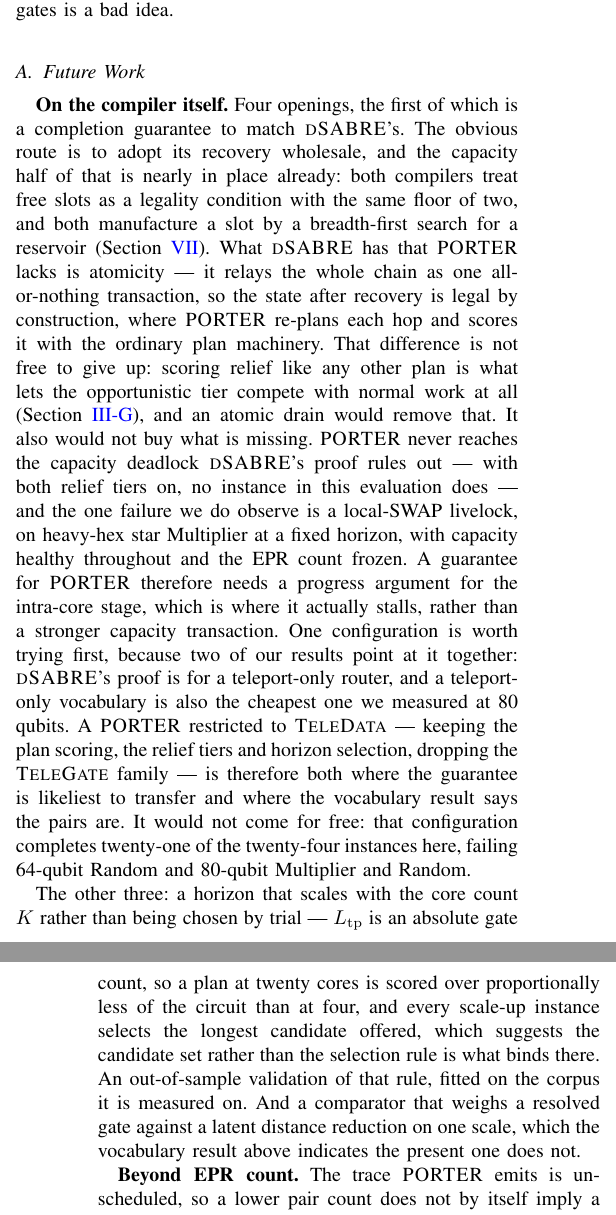
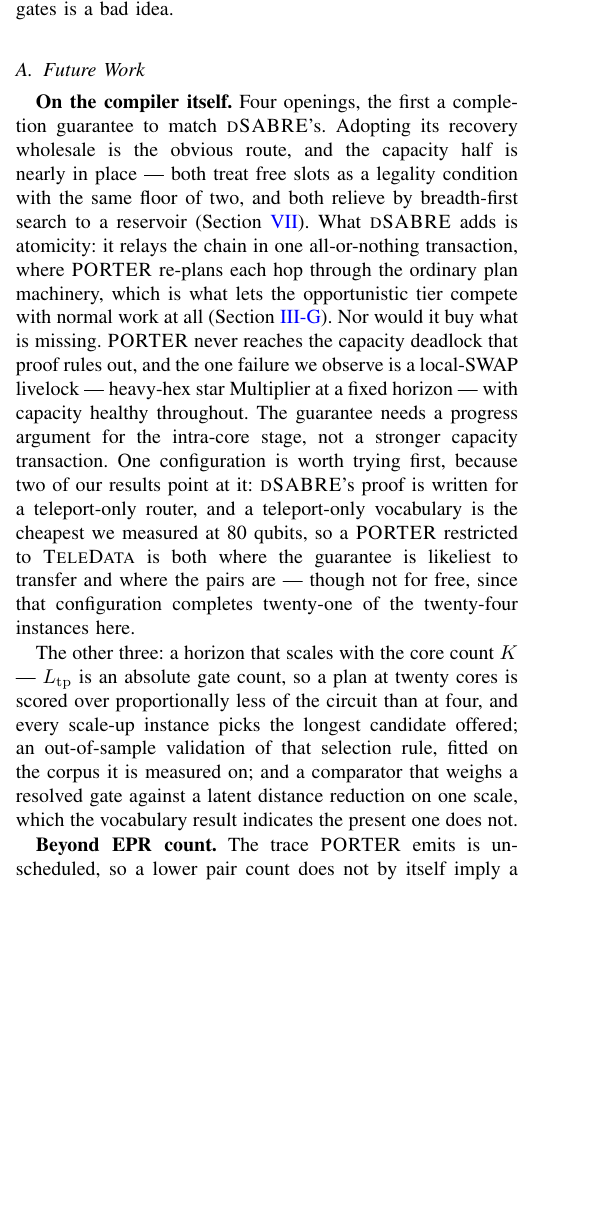
Before and after one commit to ebony72/porter, a LaTeX paper (paper/sfc.tex, which reads paper/sections/06-discussion.tex): two parts of the columns of pages 12 and 13 of 14 before the commit and part of one column of page 12 of 14 after it, the two joined at a grey line, cut so that both start at the same text, the shorter picture padded with empty space. Compiled offline with pdfLaTeX.

Commit message:
Reduce VI-A's completion paragraph
428 -> 302 words. Every step of the argument survives -- the capacity
half is already shared, the difference is atomicity, giving it up costs
the opportunistic tier, and it would not fix the failure we actually
see -- but each is a clause rather than a sentence, and two paragraphs
of justification become one.

The three instances teleport-only fails on are no longer named; the
count is still quoted and their identity stays as a regression guard.
The livelock's own instance is kept, since VI-A is the only place that
names it after V-E's livelock paragraph was removed.

Co-Authored-By: Claude Opus 5 <noreply@anthropic.com>

```diff
--- a/paper/sections/06-discussion.tex
+++ b/paper/sections/06-discussion.tex
@@ -41,45 +41,36 @@ idea.
 \subsection{Future Work}
 \label{sec:future}
 
-\textbf{On the compiler itself.} Four openings, the first of which is a
-completion guarantee to match \dSABRE{}'s. The obvious route is to adopt
-its recovery wholesale, and the capacity half of that is nearly in place
-already: both compilers treat free slots as a legality condition with the
-same floor of two, and both manufacture a slot by a breadth-first search
-for a reservoir (Section~\ref{sec:related}). What \dSABRE{} has that
-\PORTER{} lacks is atomicity --- it relays the whole chain as one
-all-or-nothing transaction, so the state after recovery is legal by
-construction, where \PORTER{} re-plans each hop and scores it with the
-ordinary plan machinery. That difference is not free to give up: scoring
-relief like any other plan is what lets the opportunistic tier compete
-with normal work at all (Section~\ref{sec:sfc-relief}), and an atomic
-drain would remove that. It also would not buy what is missing. \PORTER{}
-never reaches the capacity deadlock \dSABRE{}'s proof rules out --- with
-both relief tiers on, no instance in this evaluation does --- and the one
-failure we do observe is a local-SWAP livelock, on heavy-hex star
-Multiplier at a fixed horizon, with capacity healthy throughout and the
-EPR count frozen. A guarantee for \PORTER{} therefore needs a
-progress argument for the intra-core stage, which is where it actually
-stalls, rather than a stronger capacity transaction. One configuration is
-worth trying first, because two of our results point at it together:
-\dSABRE{}'s proof is for a teleport-only router, and a teleport-only
-vocabulary is also the cheapest one we measured at 80 qubits. A \PORTER{}
-restricted to \TeleData{} --- keeping the plan scoring, the relief tiers
-and horizon selection, dropping the \TeleGate{} family --- is therefore
-both where the guarantee is likeliest to transfer and where the
-vocabulary result says the pairs are. It would not come for free: that
-configuration completes twenty-one of the twenty-four instances here,
-failing 64-qubit Random and 80-qubit Multiplier and Random.
+\textbf{On the compiler itself.} Four openings, the first a completion
+guarantee to match \dSABRE{}'s. Adopting its recovery wholesale is the
+obvious route, and the capacity half is nearly in place --- both treat
+free slots as a legality condition with the same floor of two, and both
+relieve by breadth-first search to a reservoir
+(Section~\ref{sec:related}). What \dSABRE{} adds is atomicity: it relays
+the chain in one all-or-nothing transaction, where \PORTER{} re-plans each
+hop through the ordinary plan machinery, which is what lets the
+opportunistic tier compete with normal work at all
+(Section~\ref{sec:sfc-relief}). Nor would it buy what is missing.
+\PORTER{} never reaches the capacity deadlock that proof rules out, and
+the one failure we observe is a local-SWAP livelock --- heavy-hex star
+Multiplier at a fixed horizon --- with capacity healthy throughout. The
+guarantee needs a progress argument for the intra-core stage, not a
+stronger capacity transaction. One configuration is worth trying first,
+because two of our results point at it: \dSABRE{}'s proof is written for a
+teleport-only router, and a teleport-only vocabulary is the cheapest we
+measured at 80 qubits, so a \PORTER{} restricted to \TeleData{} is both
+where the guarantee is likeliest to transfer and where the pairs are ---
+though not for free, since that configuration completes twenty-one of the
+twenty-four instances here.
 
-The other three: a horizon that scales with the core count $K$ rather than
-being chosen by trial --- $L_\mathrm{tp}$ is an absolute gate count, so a
-plan at twenty cores is scored over proportionally less of the circuit
-than at four, and every scale-up instance selects the longest candidate
-offered, which suggests the candidate set rather than the selection rule
-is what binds there. An out-of-sample validation of that rule, fitted on
-the corpus it is measured on. And a comparator that weighs a resolved gate
-against a latent distance reduction on one scale, which the vocabulary
-result above indicates the present one does not.
+The other three: a horizon that scales with the core count $K$ ---
+$L_\mathrm{tp}$ is an absolute gate count, so a plan at twenty cores is
+scored over proportionally less of the circuit than at four, and every
+scale-up instance picks the longest candidate offered; an out-of-sample
+validation of that selection rule, fitted on the corpus it is measured
+on; and a comparator that weighs a resolved gate against a latent
+distance reduction on one scale, which the vocabulary result indicates the
+present one does not.
 
 \textbf{Beyond EPR count.} The trace \PORTER{} emits is unscheduled, so a
 lower pair count does not by itself imply a shorter makespan or a
```
Also changed, not shown: CLAUDE.md (+19 -0 lines), paper/sections/05-results.tex (+1 -1 lines), paper/sfc.pdf, paper/sfc_appendix.pdf, 1 other file.
